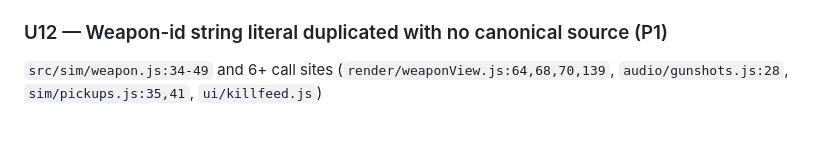
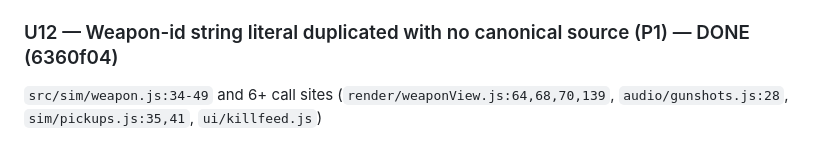
Before and after one commit to gsachs/fps_sas, a Markdown page: docs/plans/2026-08-06-005-fix-review-findings-plan.md, the part around the change. Rendered like a GitHub page.

Commit message:
docs: mark U12 done in the review-findings plan

```diff
--- a/docs/plans/2026-08-06-005-fix-review-findings-plan.md
+++ b/docs/plans/2026-08-06-005-fix-review-findings-plan.md
@@ -164,7 +164,7 @@ The incoming-damage HUD arrow is mirrored left-right. Its formula, its own doc c
 - The existing test's own expected values are backwards and must be corrected as part of this fix, not left as a regression guard for the wrong behavior.
 - **Test first:** assert an attacker at the player's real visual-right position (per `movement.js`'s verified basis, not a bare `+X` literal) produces a positive angle.
 
-### U12 — Weapon-id string literal duplicated with no canonical source (P1)
+### U12 — Weapon-id string literal duplicated with no canonical source (P1) — DONE (6360f04)
 
 `src/sim/weapon.js:34-49` and 6+ call sites (`render/weaponView.js:64,68,70,139`, `audio/gunshots.js:28`, `sim/pickups.js:35,41`, `ui/killfeed.js`)
 
```
